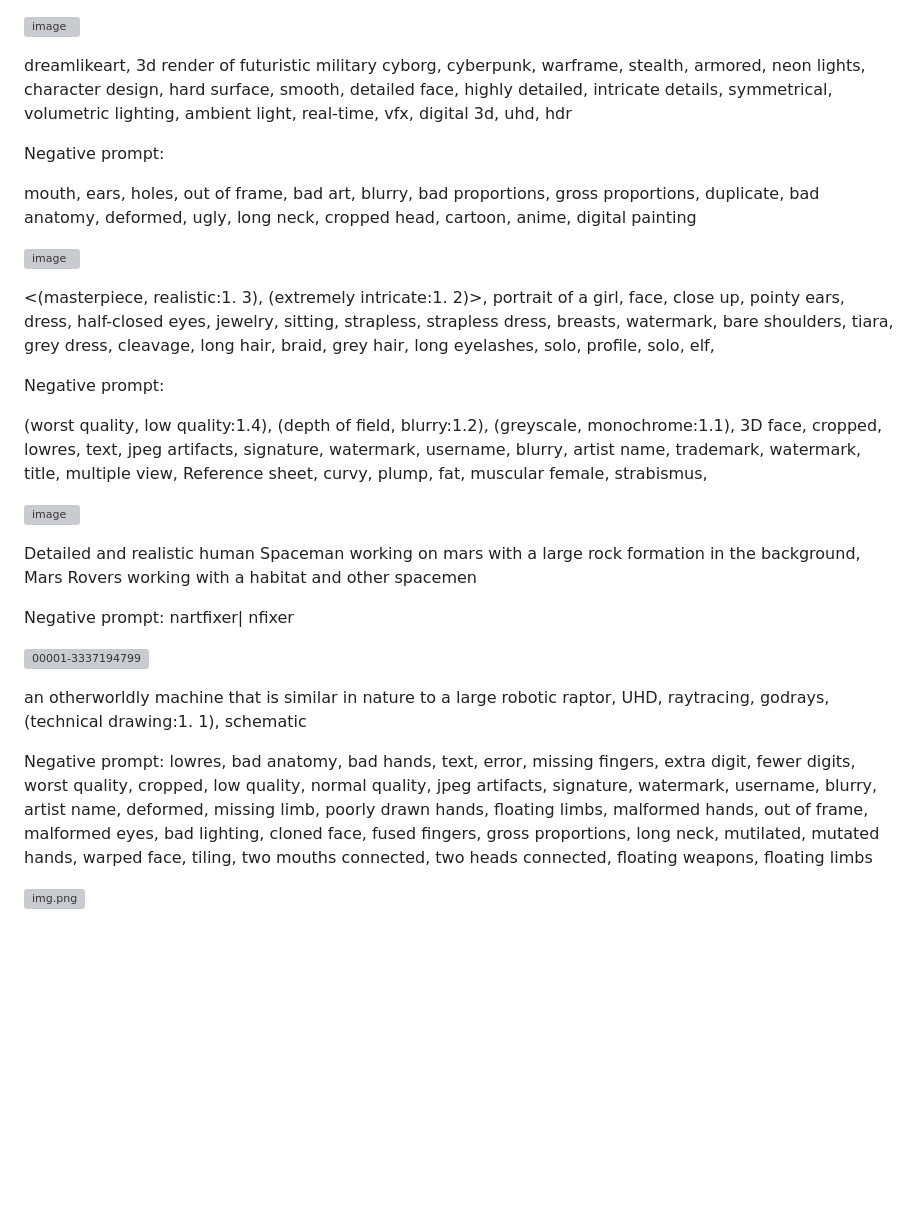
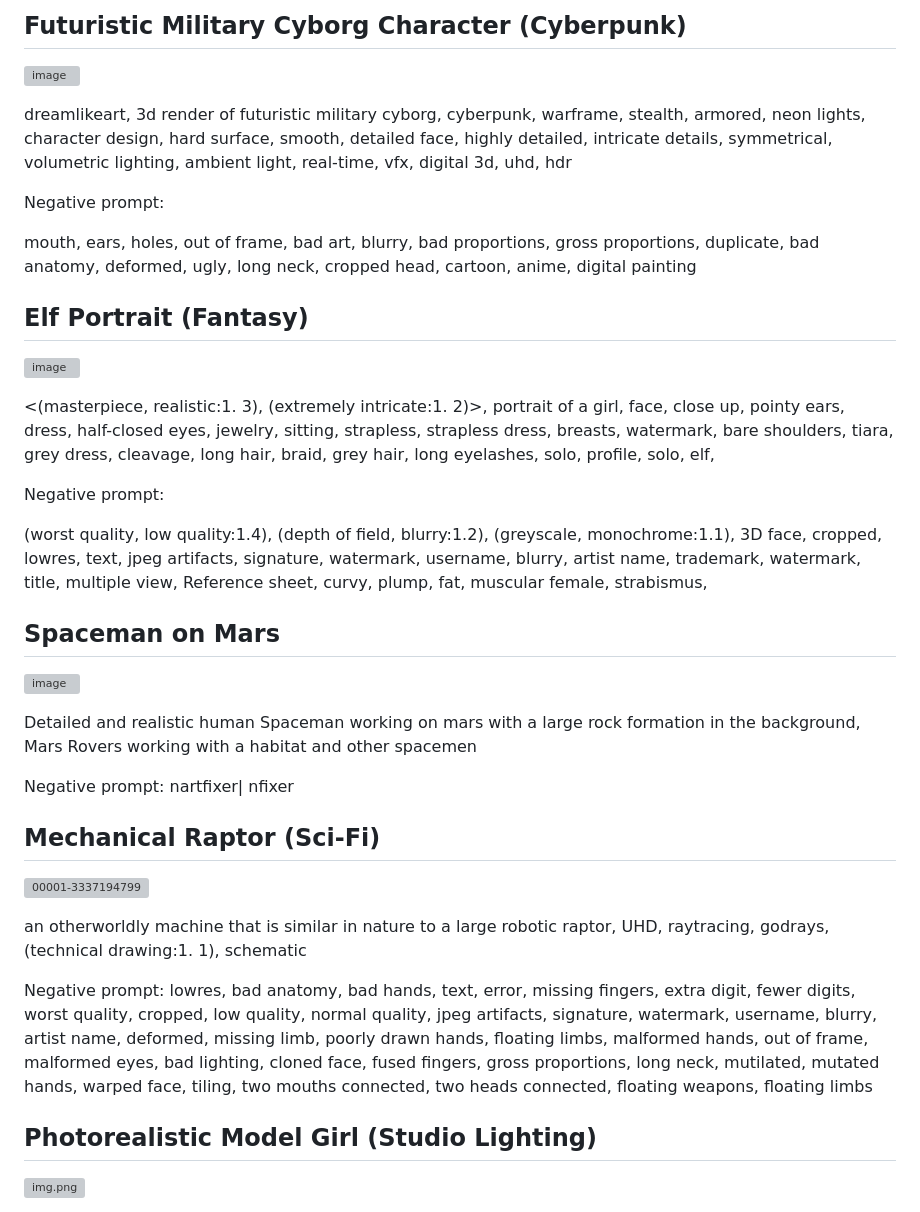
Before and after one commit to lagrangedao/awesome-lagrange, a Markdown page: stable-diffusion/promp.md, the part around one of its changes. Rendered like a GitHub page; blank space fills up the shorter version; grey boxes are pictures that could not be loaded.

Commit message:
update man prompt

```diff
--- a/stable-diffusion/promp.md
+++ b/stable-diffusion/promp.md
@@ -1,3 +1,5 @@
+## Futuristic Military Cyborg Character (Cyberpunk)
+
 ![image](https://github.com/lagrangedao/awesome-lagrange/assets/8363795/225cb85d-30bb-4685-84c2-a48000981065)
 
 dreamlikeart, 3d render of futuristic military cyborg, cyberpunk, warframe, stealth, armored, neon lights, character design, hard surface, smooth, detailed face, highly detailed, intricate details, symmetrical, volumetric lighting, ambient light, real-time, vfx, digital 3d, uhd, hdr
@@ -5,7 +7,7 @@ dreamlikeart, 3d render of futuristic military cyborg, cyberpunk, warframe, stea
 Negative prompt:
 
 mouth, ears, holes, out of frame, bad art, blurry, bad proportions, gross proportions, duplicate, bad anatomy, deformed, ugly, long neck, cropped head, cartoon, anime, digital painting
-
+## Elf Portrait (Fantasy)
 ![image](https://github.com/lagrangedao/awesome-lagrange/assets/110652123/d79edd1f-4431-4205-aa92-22f71f4bae40)
 
 <(masterpiece, realistic:1. 3), (extremely intricate:1. 2)>, portrait of a girl, face, close up, pointy ears, dress, half-closed eyes, jewelry, sitting, strapless, strapless dress, breasts, watermark, bare shoulders, tiara, grey dress, cleavage, long hair, braid, grey hair, long eyelashes, solo, profile, solo, elf,
@@ -13,7 +15,7 @@ mouth, ears, holes, out of frame, bad art, blurry, bad proportions, gross propor
 Negative prompt:
 
 (worst quality, low quality:1.4), (depth of field, blurry:1.2), (greyscale, monochrome:1.1), 3D face, cropped, lowres, text, jpeg artifacts, signature, watermark, username, blurry, artist name, trademark, watermark, title, multiple view, Reference sheet, curvy, plump, fat, muscular female, strabismus,
-
+## Spaceman on Mars
 ![image](https://github.com/lagrangedao/awesome-lagrange/assets/8363795/323a1f5a-6ada-4886-87ab-9f6fc2ee69f4)
 
  Detailed and realistic human Spaceman working on mars with a large rock formation in the background, Mars Rovers working with a habitat and other spacemen
@@ -21,13 +23,14 @@ Negative prompt:
  Negative prompt:
 nartfixer| nfixer
 
+## Mechanical Raptor (Sci-Fi)
 ![00001-3337194799](https://github.com/lagrangedao/awesome-lagrange/assets/8363795/9a2b2016-b6cb-45b8-96cf-767f090c2dea)
 
  an otherworldly machine that is similar in nature to a large robotic raptor, UHD, raytracing, godrays, (technical drawing:1. 1), schematic
 
 Negative prompt: lowres, bad anatomy, bad hands, text, error, missing fingers, extra digit, fewer digits, worst quality, cropped, low quality, normal quality, jpeg artifacts, signature, watermark, username, blurry, artist name, deformed, missing limb, poorly drawn hands, floating limbs, malformed hands, out of frame, malformed eyes, bad lighting, cloned face, fused fingers, gross proportions, long neck, mutilated, mutated hands, warped face, tiling, two mouths connected, two heads connected, floating weapons, floating limbs
 
-
+## Photorealistic Model Girl (Studio Lighting)
 ![img.png](img.png)
 
 ClosClose-up photo of a beautiful model girl, brown eyes, wearing a white t-shirt, photorealistic, high contrast, 8k HD, detailed, hyper-detailed, realistic skin texture, best quality, ultra high res, raw photo, dramatic lighting, unreal engine, smiling, short hairs, e-up photo of a beautiful model girl, brown eyes, wearing a white t-shirt, photorealistic, high contrast, 8k HD, detailed, hyper-detailed, realistic skin texture, best quality, ultra high res, raw photo, dramatic lighting, unreal engine, smiling, short hairs
```
Also changed, not shown: other parts of stable-diffusion/promp.md (+1 -0 lines).
